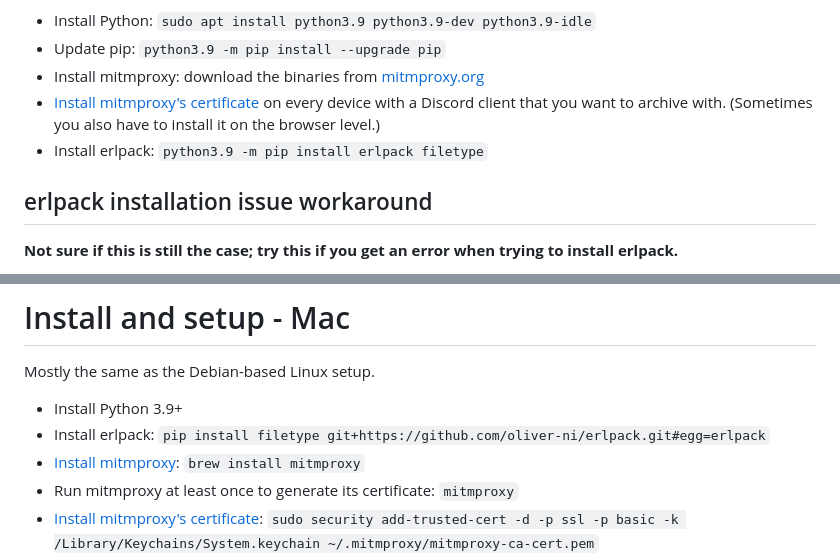
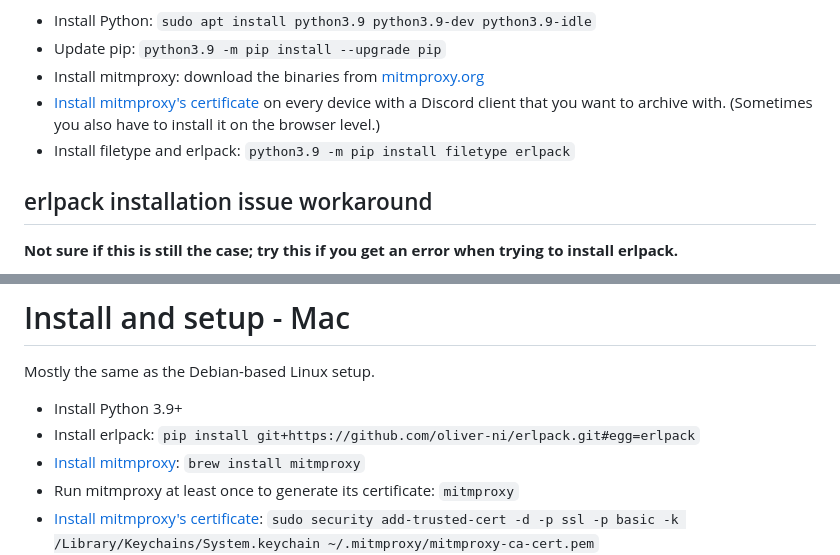
Before and after one commit to Roachbones/discordless, a Markdown page: readme.md, 2 parts joined by grey strips. GitHub-like rendering.

Commit message:
docs: add filetype as dependency
Co-authored-by: Vivian Rose <26861054+Roachbones@users.noreply.github.com>

```diff
--- a/readme.md
+++ b/readme.md
@@ -27,7 +27,7 @@ Here are example commands you can use on Ubuntu. Assumes you use Python 3.9, but
 - Update pip: `python3.9 -m pip install --upgrade pip`
 - Install mitmproxy: download the binaries from [mitmproxy.org](https://mitmproxy.org/)
 - [Install mitmproxy's certificate](https://docs.mitmproxy.org/stable/concepts-certificates/#quick-setup) on every device with a Discord client that you want to archive with. (Sometimes you also have to install it on the browser level.)
-- Install erlpack: `python3.9 -m pip install erlpack filetype`
+- Install filetype and erlpack: `python3.9 -m pip install filetype erlpack`
 
 ## erlpack installation issue workaround
 
@@ -42,7 +42,7 @@ pip install git+https://github.com/oliver-ni/erlpack.git#egg=erlpack`
 Mostly the same as the Debian-based Linux setup.
 
 - Install Python 3.9+
-- Install erlpack: `pip install filetype git+https://github.com/oliver-ni/erlpack.git#egg=erlpack`
+- Install erlpack: `pip install git+https://github.com/oliver-ni/erlpack.git#egg=erlpack`
 - [Install mitmproxy](https://docs.mitmproxy.org/stable/overview-installation/#macos): `brew install mitmproxy`
 - Run mitmproxy at least once to generate its certificate: `mitmproxy`
 - [Install mitmproxy's certificate](https://docs.mitmproxy.org/stable/concepts-certificates/#quick-setup): `sudo security add-trusted-cert -d -p ssl -p basic -k /Library/Keychains/System.keychain ~/.mitmproxy/mitmproxy-ca-cert.pem`
```
